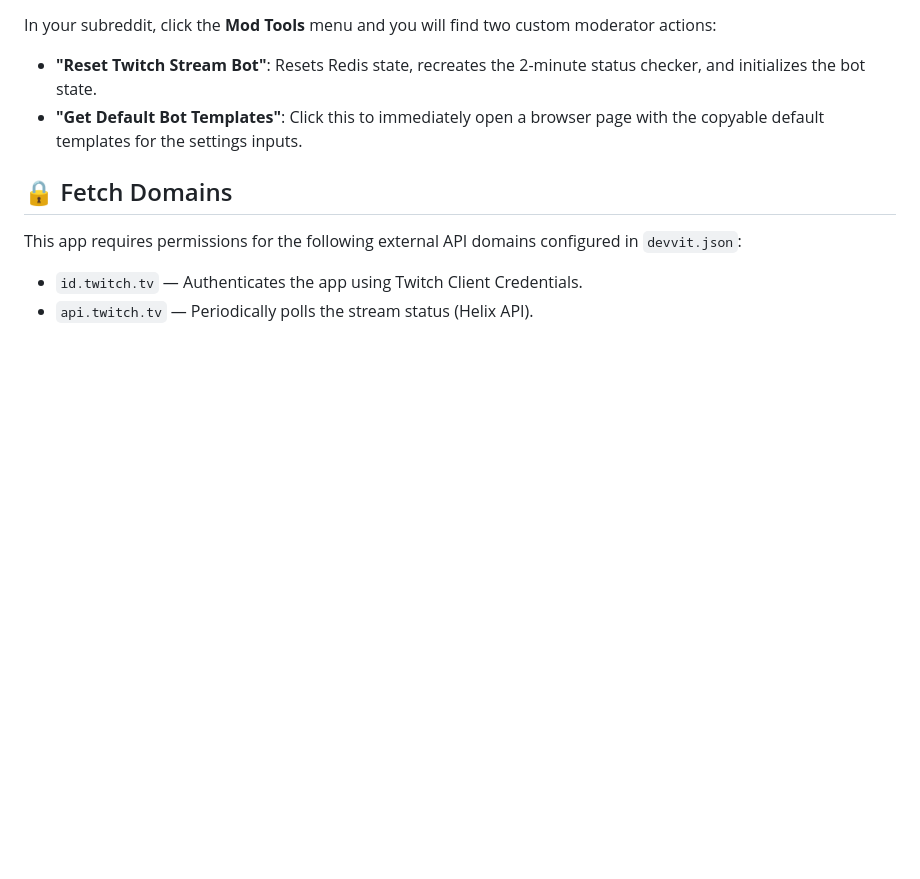
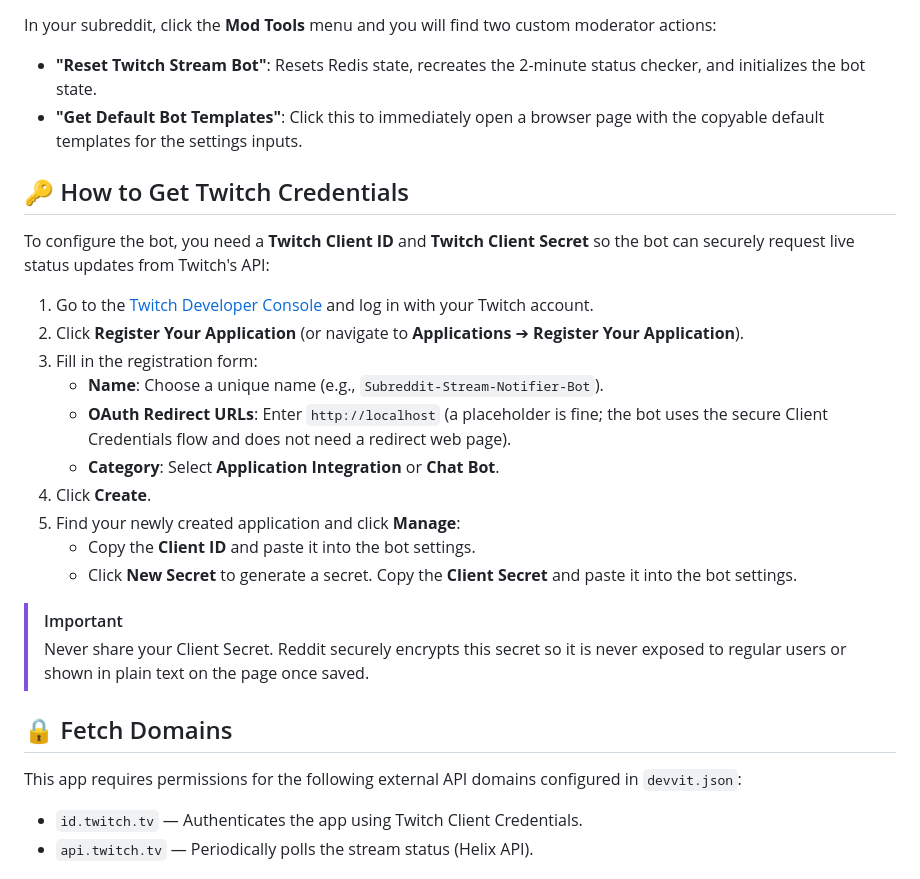
Before and after one commit to iammesutkaya/mesut-is-live, a Markdown page: README.md, the part around the change. Rendered like a GitHub page; blank space fills up the shorter version.

Commit message:
docs: add guide on how to get Twitch Client ID and Client Secret in README.md

```diff
--- a/README.md
+++ b/README.md
@@ -191,6 +191,24 @@ In your subreddit, click the **Mod Tools** menu and you will find two custom mod
 * **"Reset Twitch Stream Bot"**: Resets Redis state, recreates the 2-minute status checker, and initializes the bot state.
 * **"Get Default Bot Templates"**: Click this to immediately open a browser page with the copyable default templates for the settings inputs.
 
+## 🔑 How to Get Twitch Credentials
+
+To configure the bot, you need a **Twitch Client ID** and **Twitch Client Secret** so the bot can securely request live status updates from Twitch's API:
+
+1. Go to the [Twitch Developer Console](https://dev.twitch.tv/console) and log in with your Twitch account.
+2. Click **Register Your Application** (or navigate to **Applications** ➔ **Register Your Application**).
+3. Fill in the registration form:
+   * **Name**: Choose a unique name (e.g., `Subreddit-Stream-Notifier-Bot`).
+   * **OAuth Redirect URLs**: Enter `http://localhost` (a placeholder is fine; the bot uses the secure Client Credentials flow and does not need a redirect web page).
+   * **Category**: Select **Application Integration** or **Chat Bot**.
+4. Click **Create**.
+5. Find your newly created application and click **Manage**:
+   * Copy the **Client ID** and paste it into the bot settings.
+   * Click **New Secret** to generate a secret. Copy the **Client Secret** and paste it into the bot settings.
+
+> [!IMPORTANT]
+> Never share your Client Secret. Reddit securely encrypts this secret so it is never exposed to regular users or shown in plain text on the page once saved.
+
 ## 🔒 Fetch Domains
 
 This app requires permissions for the following external API domains configured in `devvit.json`:
```
